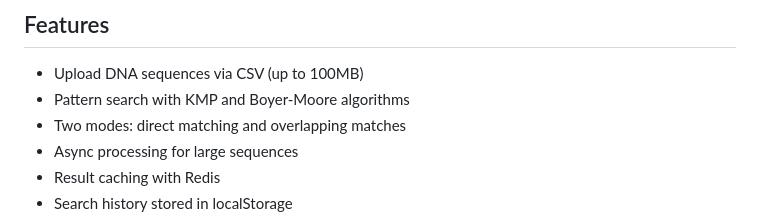
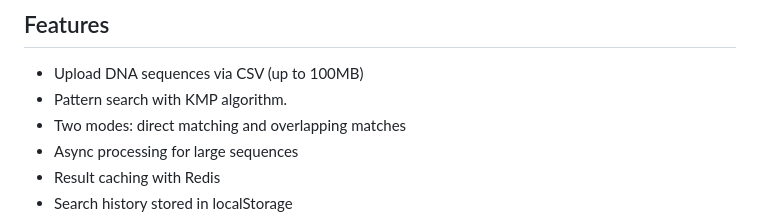
Before and after one commit to CodeNilo/DNA-Analyzer, a Markdown page: README.md, the part around the change printed below. Drawn GitHub-style.

Commit message:
Update: README

```diff
--- a/README.md
+++ b/README.md
@@ -99,7 +101,7 @@ make test
 ## Features
 
 - Upload DNA sequences via CSV (up to 100MB)
-- Pattern search with KMP and Boyer-Moore algorithms
+- Pattern search with KMP algorithm.
 - Two modes: direct matching and overlapping matches
 - Async processing for large sequences
 - Result caching with Redis
```
Also changed, not shown: other parts of README.md (+3 -1 lines).
